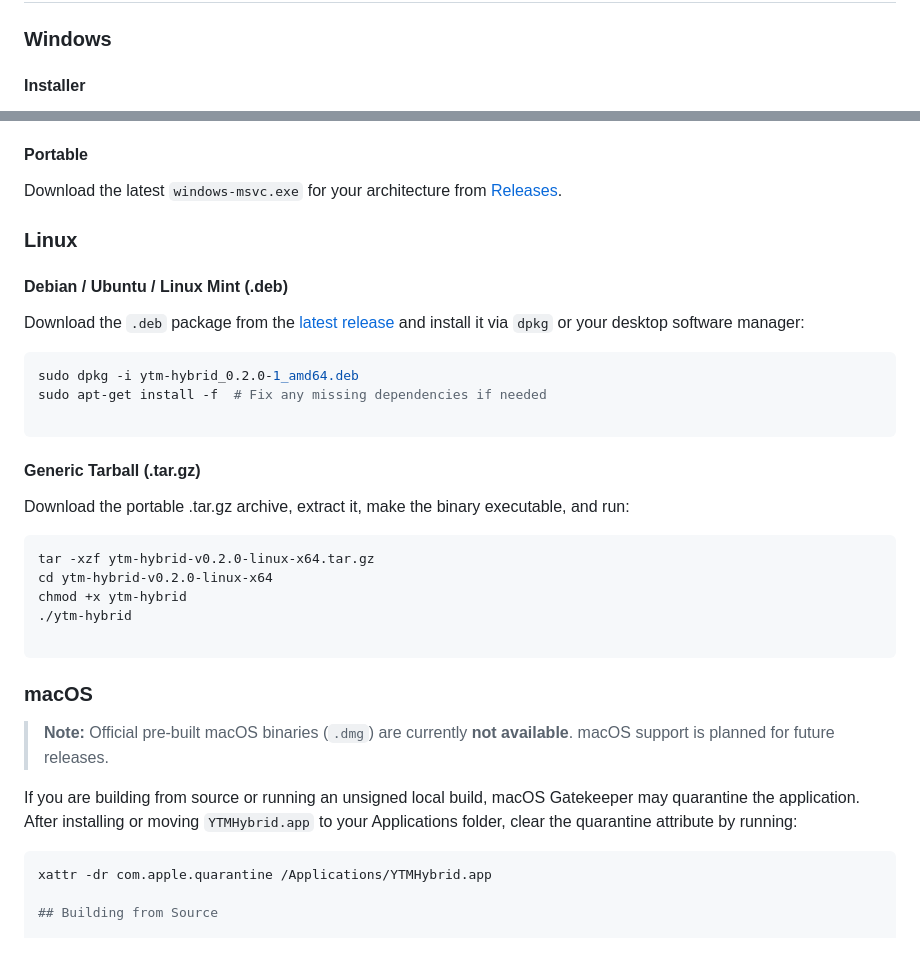
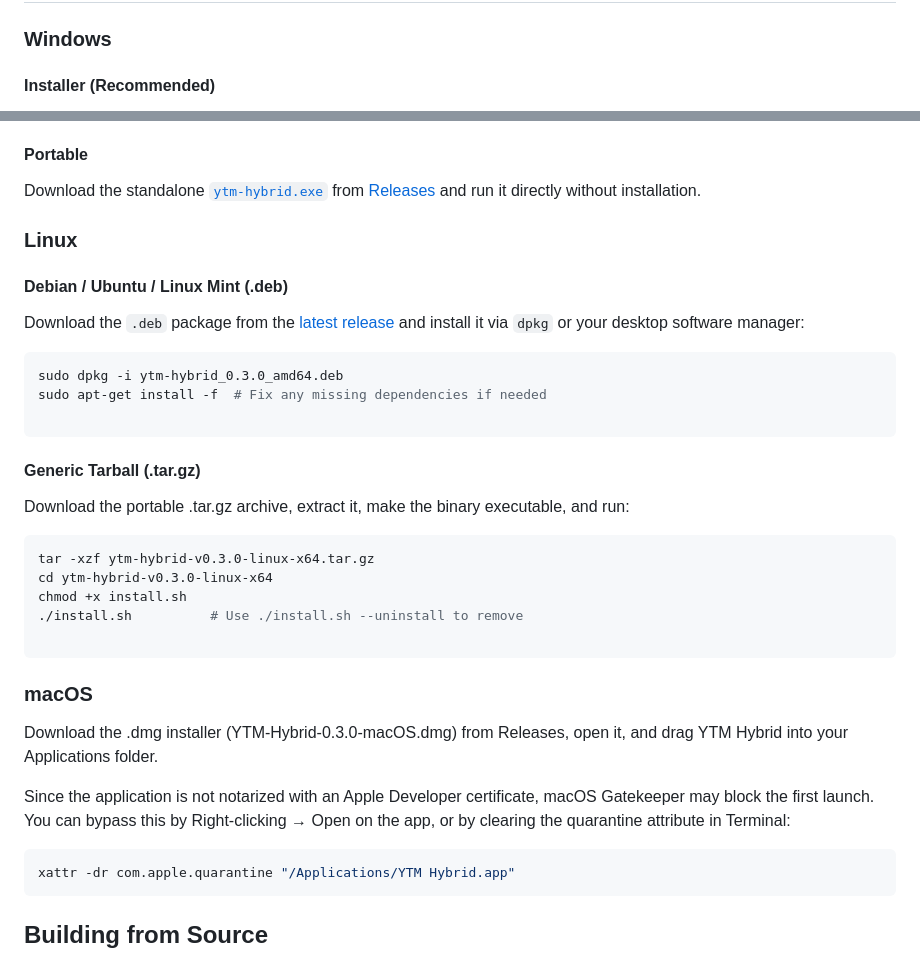
Before and after one commit to egehansimarikk/YtmHybridClient, a Markdown page: README.md, 2 parts joined by grey strips. Rendered like a GitHub page.

Commit message:
Revise installation instructions in README.md
Updated installation instructions for Windows, Linux, and macOS, including new version numbers and file names.

````diff
--- a/README.md
+++ b/README.md
@@ -58,5 +58,5 @@
 
 ### Windows
 
-#### Installer
+#### Installer (Recommended)
 
@@ -66,7 +64,7 @@ on Windows on ARM.
 
 #### Portable
 
-Download the latest `windows-msvc.exe` for your architecture from [Releases](https://github.com/egehansimarikk/YtmHybridClient/releases/latest).
+Download the standalone [`ytm-hybrid.exe`](https://github.com/egehansimarikk/YtmHybridClient/releases/latest/download/ytm-hybrid.exe) from [Releases](https://github.com/egehansimarikk/YtmHybridClient/releases/latest) and run it directly without installation.
 
 ### Linux
 
@@ -75,7 +73,7 @@ Download the latest `windows-msvc.exe` for your architecture from [Releases](htt
 Download the `.deb` package from the [latest release](https://github.com/egehansimarikk/YtmHybridClient/releases/latest) and install it via `dpkg` or your desktop software manager:
 
 ```sh
-sudo dpkg -i ytm-hybrid_0.2.0-1_amd64.deb
+sudo dpkg -i ytm-hybrid_0.3.0_amd64.deb
 sudo apt-get install -f  # Fix any missing dependencies if needed
 
 ```
@@ -83,21 +81,22 @@ sudo apt-get install -f  # Fix any missing dependencies if needed
 Download the portable .tar.gz archive, extract it, make the binary executable, and run:
 
 ```sh
-tar -xzf ytm-hybrid-v0.2.0-linux-x64.tar.gz
-cd ytm-hybrid-v0.2.0-linux-x64
-chmod +x ytm-hybrid
-./ytm-hybrid
+tar -xzf ytm-hybrid-v0.3.0-linux-x64.tar.gz
+cd ytm-hybrid-v0.3.0-linux-x64
+chmod +x install.sh
+./install.sh          # Use ./install.sh --uninstall to remove
 
 ```
 
 ### macOS
 
-> **Note:** Official pre-built macOS binaries (`.dmg`) are currently **not available**. macOS support is planned for future releases.
+Download the .dmg installer (YTM-Hybrid-0.3.0-macOS.dmg) from Releases, open it, and drag YTM Hybrid into your Applications folder.
 
-If you are building from source or running an unsigned local build, macOS Gatekeeper may quarantine the application. After installing or moving `YTMHybrid.app` to your Applications folder, clear the quarantine attribute by running:
+Since the application is not notarized with an Apple Developer certificate, macOS Gatekeeper may block the first launch. You can bypass this by Right-clicking → Open on the app, or by clearing the quarantine attribute in Terminal:
 
 ```sh
-xattr -dr com.apple.quarantine /Applications/YTMHybrid.app
+xattr -dr com.apple.quarantine "/Applications/YTM Hybrid.app"
+```
 
 ## Building from Source
 
````
Also changed, not shown: other parts of README.md (+1 -3 lines).
